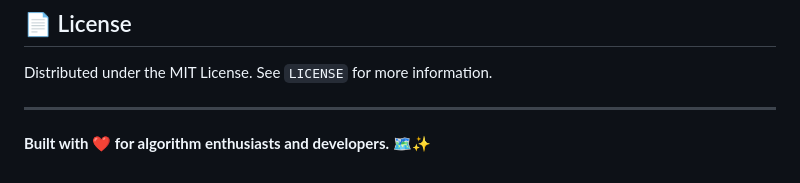
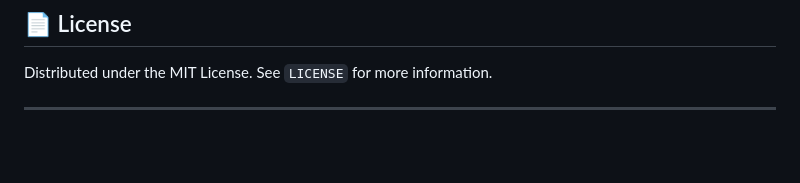
Before and after one commit to Vinyaaggarwal/PathMaster-Pro, a Markdown page: README.md, the part around the change. Drawn GitHub-style; blank space fills up the shorter version.

```diff
--- a/README.md
+++ b/README.md
@@ -106,4 +106,3 @@ Feel free to fork this project and submit PRs for:
 Distributed under the MIT License. See `LICENSE` for more information.
 
 ---
-**Built with ❤️ for algorithm enthusiasts and developers.** 🗺️✨
```
